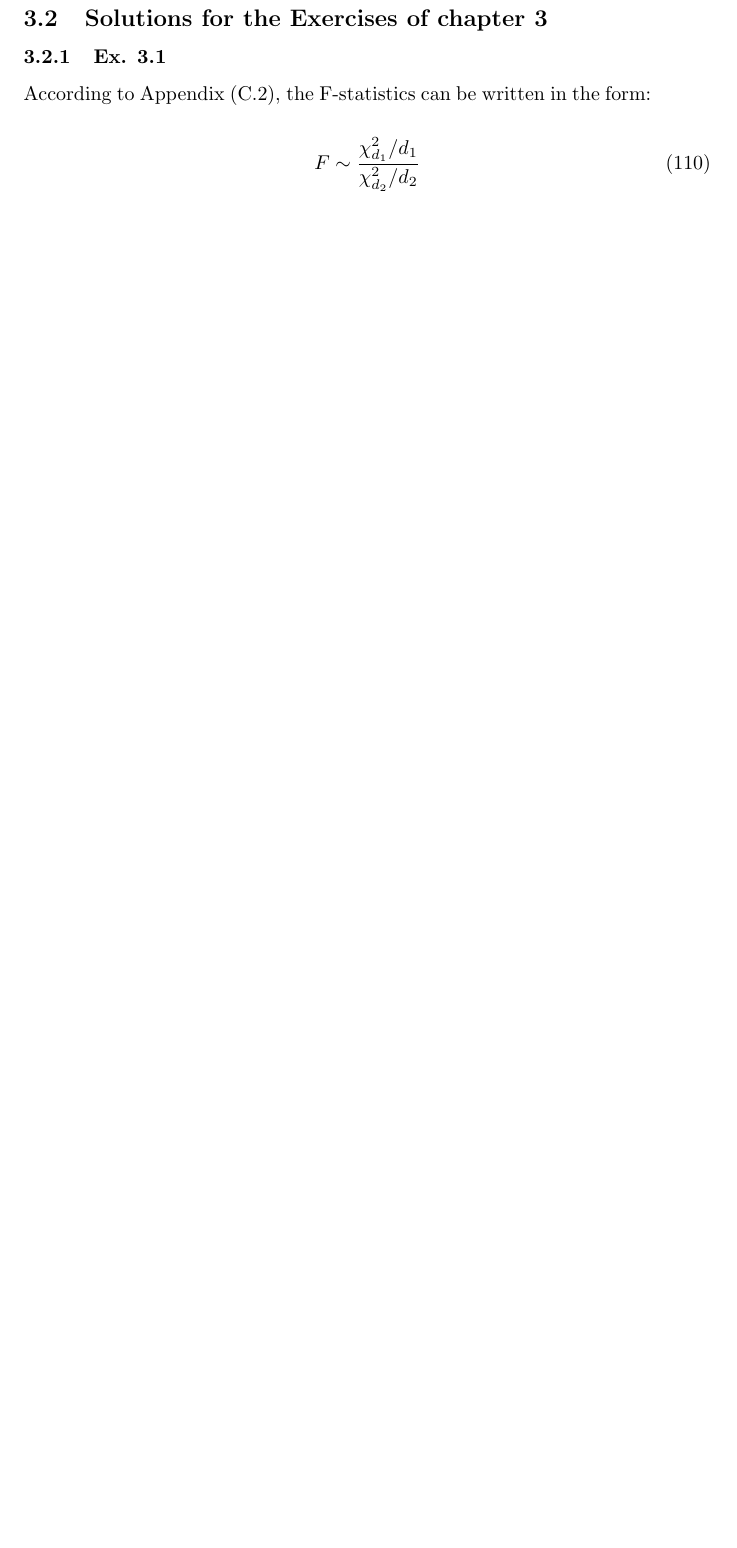
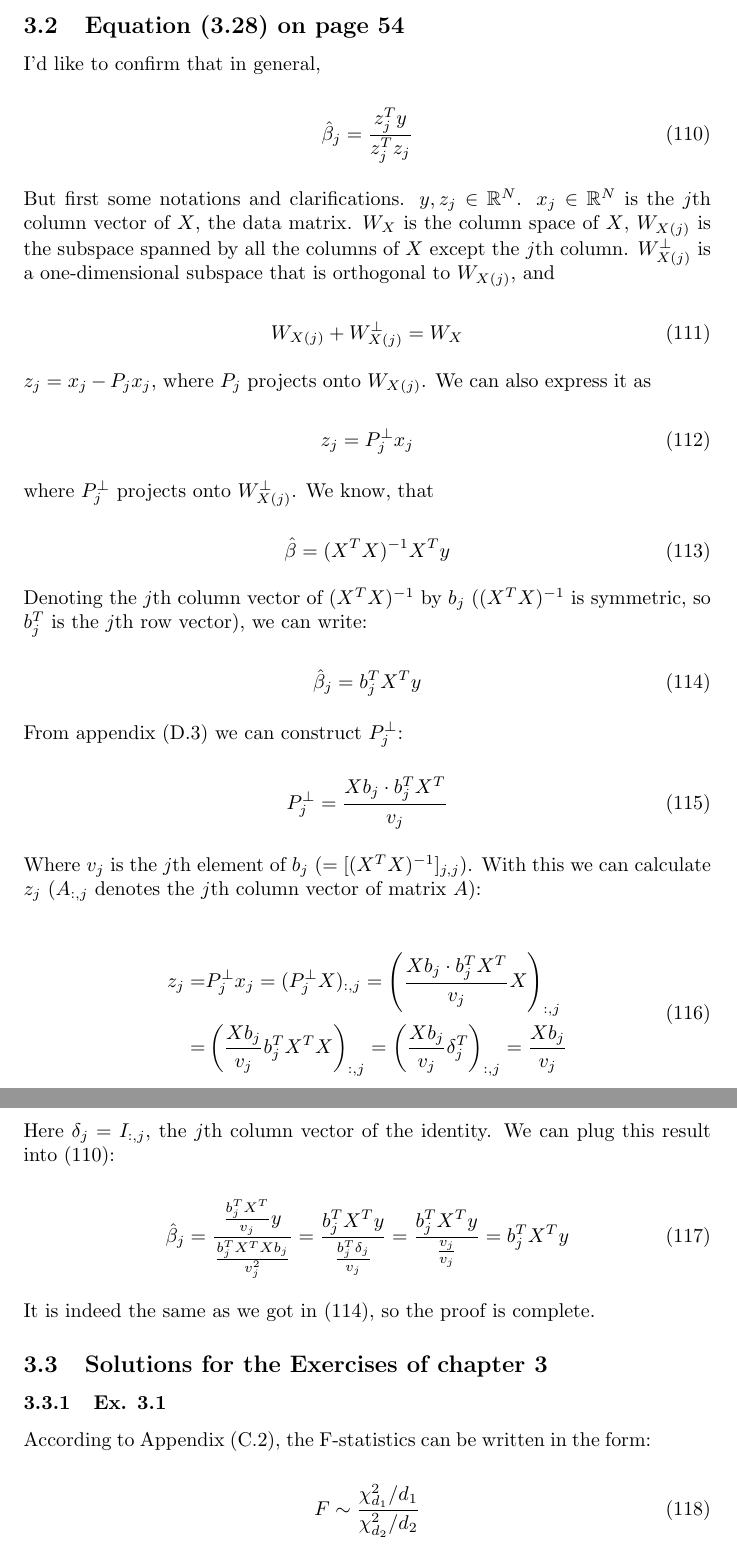
Before and after one commit to AvanDavad/notes-on-statistical-learning, a LaTeX document (latex/main.tex): part of page 26 of 32 before the commit and two parts of pages 26 and 27 of 34 after it, the two joined at a grey line, cut at the place of the change, the shorter picture padded with empty space. Compiled offline with pdfLaTeX.

Commit message:
notes for equation (3.28)

```diff
--- a/latex/main.tex
+++ b/latex/main.tex
@@ -904,6 +904,62 @@ From these, we can calculate the difference of the residual sum of squares.
 
 So $\text{RSS}_0 - \text{RSS}_1$ is a chi-squared random variable with $p_1 - p_0$ degrees of freedom (the dimension of $W_2$). And $\text{RSS}_1$ is also chi-squared with $N-p_1-1$ degrees of freedom (the dimension of $W_1^{\perp}$). $\text{RSS}_0 - \text{RSS}_1$ and $\text{RSS}_1$ are independent, because $I-H_1$ and $H_1 - H_0$ project onto perpendicular subspaces.
 
+
+\subsection{Equation (3.28) on page 54}
+
+I'd like to confirm that in general,
+
+\begin{equation} \label{eq:beta_hat_j_to_confirm}
+    \hat{\beta}_j = \frac{z^T_jy}{z^T_j z_j}
+\end{equation}
+
+But first some notations and clarifications. $y, z_j \in \mathbb{R}^N$. $x_j \in \mathbb{R}^N$ is the $j$th column vector of $X$, the data matrix. $W_X$ is the column space of $X$, $W_{X(j)}$ is the subspace spanned by all the columns of $X$ except the $j$th column. $W^{\perp}_{X(j)}$ is a one-dimensional subspace that is orthogonal to $W_{X(j)}$, and
+
+\begin{equation}
+    W_{X(j)} + W^{\perp}_{X(j)} = W_X
+\end{equation}
+
+$z_j = x_j - P_j x_j$, where $P_j$ projects onto $W_{X(j)}$. We can also express it as
+
+\begin{equation}
+    z_j = P^{\perp}_j x_j
+\end{equation}
+
+where $P^{\perp}_j$ projects onto $W^{\perp}_{X(j)}$. We know, that
+
+\begin{equation}
+    \hat{\beta} = (X^TX)^{-1} X^T y
+\end{equation}
+
+Denoting the $j$th column vector of $(X^TX)^{-1}$ by $b_j$ ($(X^TX)^{-1}$ is symmetric, so $b^T_j$ is the $j$th row vector), we can write:
+
+\begin{equation} \label{eq:beta_hat_j_to_confirm_short}
+    \hat{\beta}_j = b^T_j X^T y
+\end{equation}
+
+From appendix (\ref{app:spec_Xb}) we can construct $P^{\perp}_j$:
+
+\begin{equation}
+    P^{\perp}_j = \frac{X b_j \cdot b^T_j X^T}{v_j}
+\end{equation}
+
+Where $v_j$ is the $j$th element of $b_j$ ($= [(X^TX)^{-1}]_{j,j}$). With this we can calculate $z_j$ ($A_{:,j}$ denotes the $j$th column vector of matrix $A$):
+
+\begin{equation}
+    \begin{split}
+        z_j =& P^{\perp}_j x_j = (P^{\perp}_j X)_{:,j} = \left(\frac{X b_j \cdot b^T_j X^T}{v_j} X\right)_{:,j}\\
+        =&  \left(\frac{X b_j}{v_j} b^T_j X^TX\right)_{:,j} = \left(\frac{X b_j}{v_j} \delta^T_j\right)_{:,j} = \frac{X b_j}{v_j}
+    \end{split}
+\end{equation}
+
+Here $\delta_j = I_{:,j}$, the $j$th column vector of the identity. We can plug this result into (\ref{eq:beta_hat_j_to_confirm}):
+
+\begin{equation}
+    \hat{\beta}_j = \frac{\frac{b^T_j X^T}{v_j} y}{\frac{b^T_j X^T X b_j}{v^2_j}} = \frac{b^T_j X^T y}{\frac{b^T_j \delta_j}{v_j}} = \frac{b^T_j X^T y}{\frac{v_j}{v_j}} = b^T_j X^T y
+\end{equation}
+
+It is indeed the same as we got in (\ref{eq:beta_hat_j_to_confirm_short}), so the proof is complete.
+
 \subsection{Solutions for the Exercises of chapter 3}
 
 \subsubsection{Ex. 3.1}
```
Also changed, not shown: Notes_on_statistical_learning.pdf.
